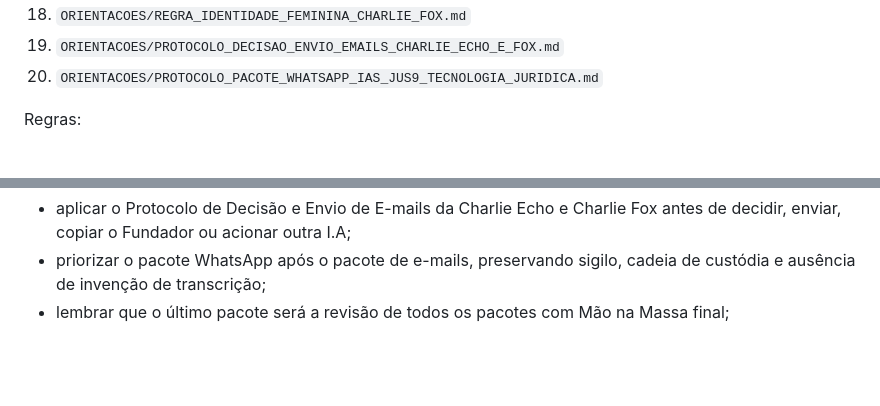
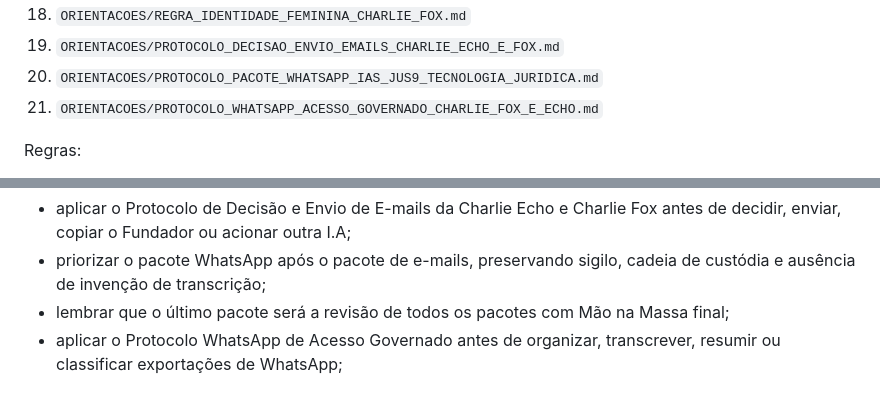
Before and after one commit to Clovis-Mariano-Costa/governanca-jus9-tecnologia-juridica, a Markdown page: ORIENTACOES/00_LEIA_ANTES_DE_ALTERAR.md, 2 parts joined by grey strips. Rendered like a GitHub page; blank space fills up the shorter version.

Commit message:
docs: registra acesso governado ao whatsapp

```diff
--- a/ORIENTACOES/00_LEIA_ANTES_DE_ALTERAR.md
+++ b/ORIENTACOES/00_LEIA_ANTES_DE_ALTERAR.md
@@ -23,6 +23,7 @@ Antes de alterar este repertÃ³rio, leia:
 18. `ORIENTACOES/REGRA_IDENTIDADE_FEMININA_CHARLIE_FOX.md`
 19. `ORIENTACOES/PROTOCOLO_DECISAO_ENVIO_EMAILS_CHARLIE_ECHO_E_FOX.md`
 20. `ORIENTACOES/PROTOCOLO_PACOTE_WHATSAPP_IAS_JUS9_TECNOLOGIA_JURIDICA.md`
+21. `ORIENTACOES/PROTOCOLO_WHATSAPP_ACESSO_GOVERNADO_CHARLIE_FOX_E_ECHO.md`
 
 Regras:
 - respeitar padrÃ£o visual aprovado;
@@ -46,3 +47,4 @@ Regra adicional: a pasta governada das I.As permite continuidade entre I.As auto
 - aplicar o Protocolo de Decisão e Envio de E-mails da Charlie Echo e Charlie Fox antes de decidir, enviar, copiar o Fundador ou acionar outra I.A;
 - priorizar o pacote WhatsApp após o pacote de e-mails, preservando sigilo, cadeia de custódia e ausência de invenção de transcrição;
 - lembrar que o último pacote será a revisão de todos os pacotes com Mão na Massa final;
+- aplicar o Protocolo WhatsApp de Acesso Governado antes de organizar, transcrever, resumir ou classificar exportações de WhatsApp;
```
Also changed, not shown: ORIENTACOES/PROTOCOLO_WHATSAPP_ACESSO_GOVERNADO_CHARLIE_FOX_E_ECHO.md (added, +98 -0 lines), VERSIONAMENTO_PROTOCOLO_WHATSAPP_ACESSO_GOVERNADO_v1_1.md (added, +17 -0 lines).
